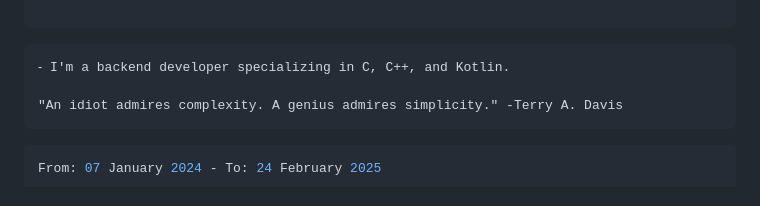
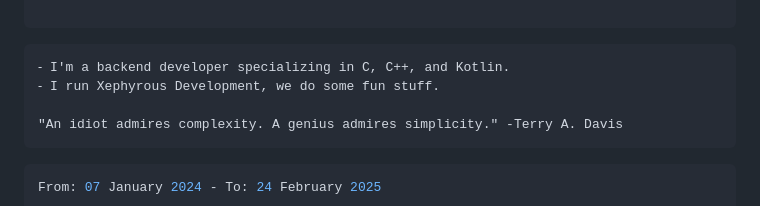
Before and after one commit to terminatedNULL/terminatedNULL, a Markdown page: README.md, the part around the change. Drawn GitHub-style.

````diff
--- a/README.md
+++ b/README.md
@@ -9,6 +9,7 @@
 
 ```
 ⁃ I'm a backend developer specializing in C, C++, and Kotlin.
+⁃ I run Xephyrous Development, we do some fun stuff.
 
 "An idiot admires complexity. A genius admires simplicity." -Terry A. Davis
 ```
````
